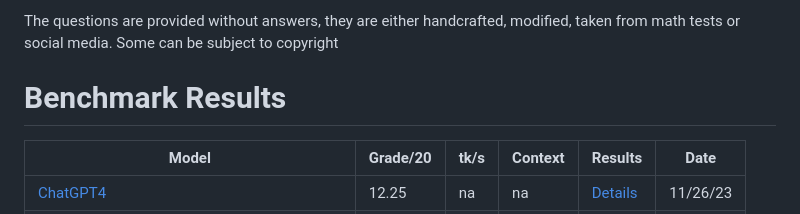
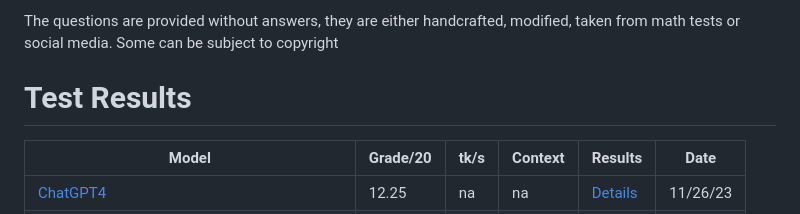
Before and after one commit to EMRD95/Consumer-LLM-Test, a Markdown page: README.md, the part around the change. Drawn GitHub-style.

```diff
--- a/README.md
+++ b/README.md
@@ -11,7 +11,7 @@ The goal is simply to provide a general view of local models capabilities outsid
 
 The questions are provided without answers, they are either handcrafted, modified, taken from math tests or social media. Some can be subject to copyright
 
-# Benchmark Results
+# Test Results
 
 | Model | Grade/20 | tk/s | Context | Results | Date |
 |----------|----------|----------|----------|----------|----------|
```
